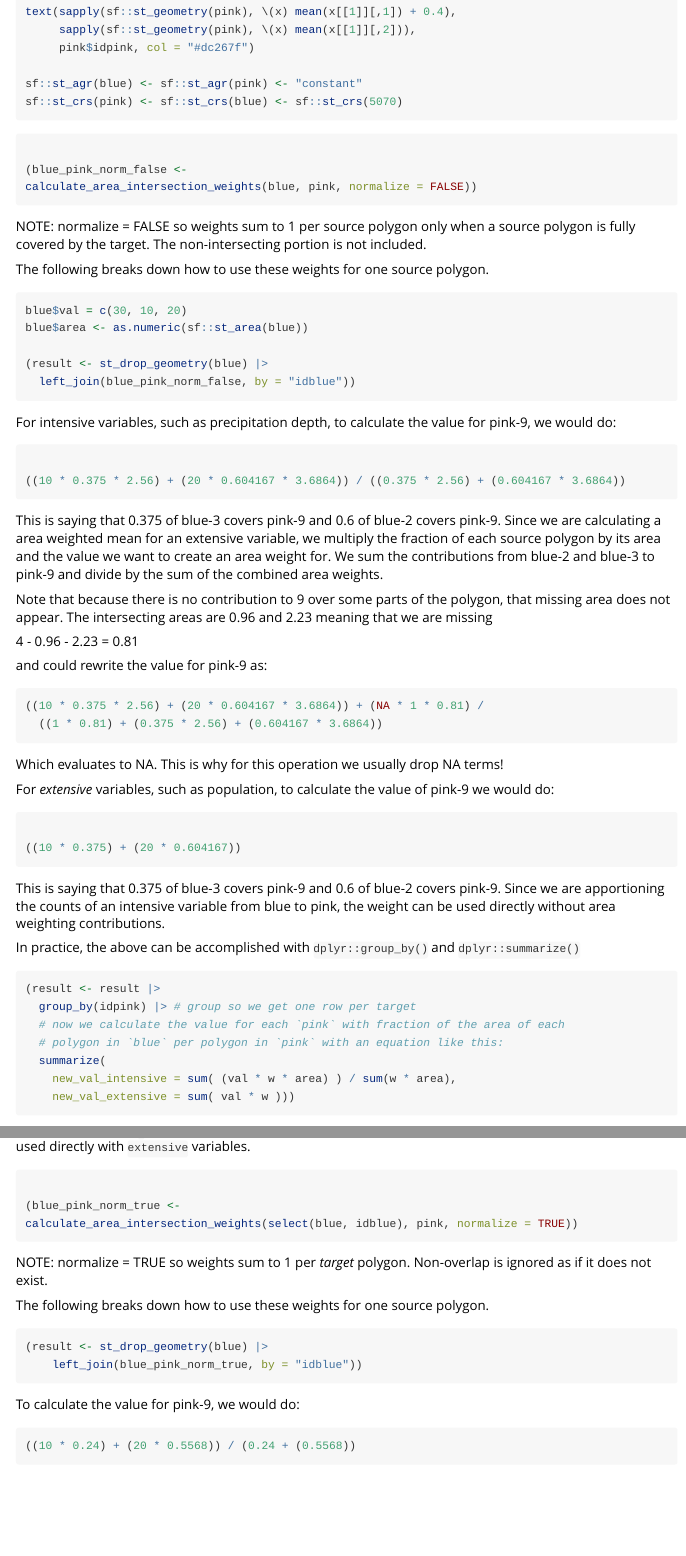
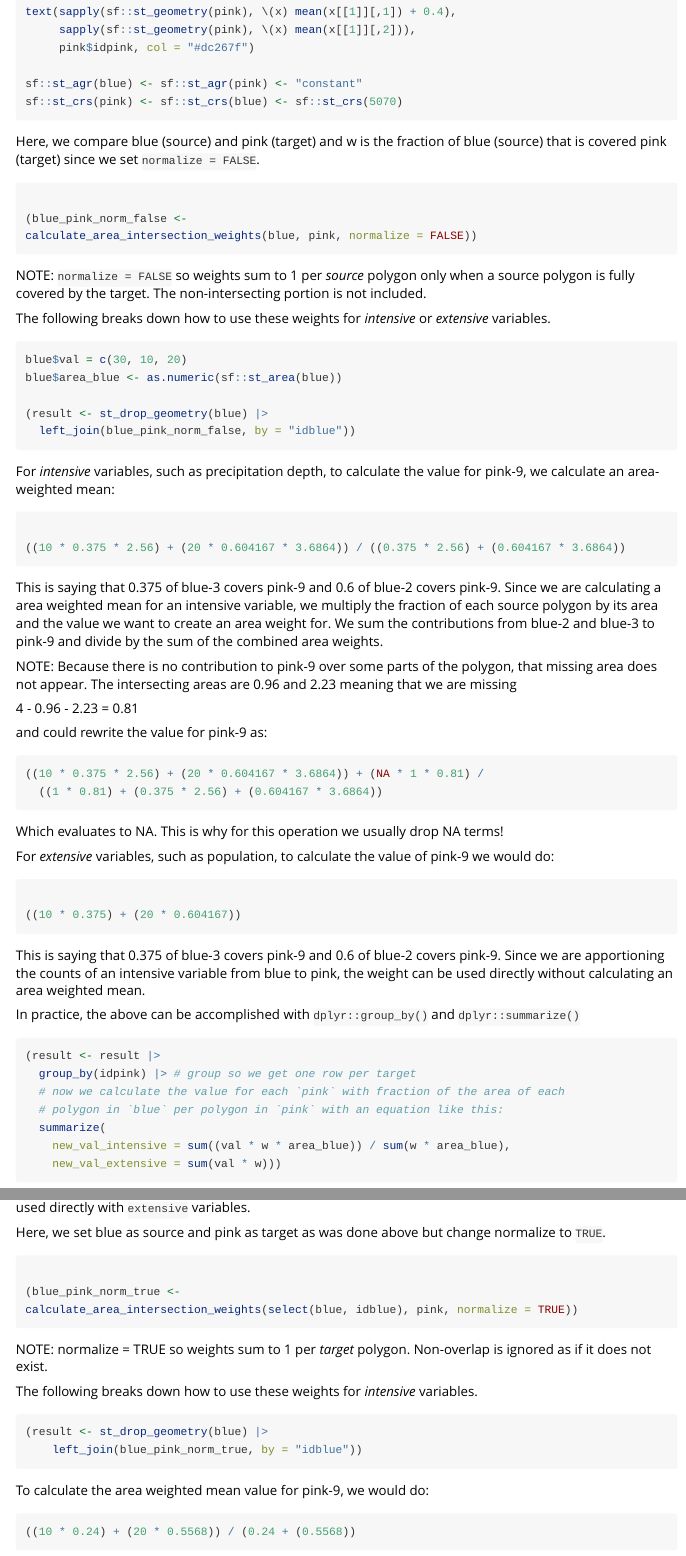
Before and after one commit to DOI-USGS/ncdfgeom, an R Markdown document (vignettes/polygon_intersection.Rmd): the page in a window 1100 px wide, from 2010 px down, and a second part further down, joined at a grey line. Rendered offline with R 4.5, knitr and Pandoc, with nearby package versions; long lines of code are wrapped.

Commit message:
address review comments on #105

````diff
--- a/vignettes/polygon_intersection.Rmd
+++ b/vignettes/polygon_intersection.Rmd
@@ -136,25 +136,28 @@
 sf::st_agr(blue) <- sf::st_agr(pink) <- "constant"
 sf::st_crs(pink) <- sf::st_crs(blue) <- sf::st_crs(5070)
 ```
+
+Here, we compare blue (source) and pink (target) and w is the fraction of blue (source) that is covered pink (target) since we set `normalize = FALSE`.
+
 ```{r}
 
 (blue_pink_norm_false <-
 calculate_area_intersection_weights(blue, pink, normalize = FALSE))
 ```
 
-NOTE: normalize = FALSE so weights sum to 1 per source polygon only when a source polygon is fully covered by the target. The non-intersecting portion is not included.
+NOTE: `normalize = FALSE` so weights sum to 1 per _source_ polygon only when a source polygon is fully covered by the target. The non-intersecting portion is not included.
 
-The following breaks down how to use these weights for one source polygon.
+The following breaks down how to use these weights for _intensive_ or _extensive_ variables.
 
 ```{r}
 blue$val = c(30, 10, 20)
-blue$area <- as.numeric(sf::st_area(blue))
+blue$area_blue <- as.numeric(sf::st_area(blue))
 
 (result <- st_drop_geometry(blue) |>
   left_join(blue_pink_norm_false, by = "idblue"))
 ```
 
-For intensive variables, such as precipitation depth, to calculate the value for pink-9, we would do:
+For _intensive_ variables, such as precipitation depth, to calculate the value for pink-9, we calculate an area-weighted mean:
 
 ```{r}
 
@@ -163,12 +166,12 @@ For intensive variables, such as precipitation depth, to calculate the value for
 ```
 
 This is saying that 0.375 of blue-3 covers pink-9 and 0.6 of blue-2 covers pink-9.
-Since we are calculating a area weighted mean for an extensive variable, we
+Since we are calculating a area weighted mean for an intensive variable, we
 multiply the fraction of each source polygon by its area and the value we want
 to create an area weight for. We sum the contributions from blue-2 and blue-3
 to pink-9 and divide by the sum of the combined area weights.
 
-Note that because there is no contribution to 9 over some parts of the polygon,
+NOTE: Because there is no contribution to pink-9 over some parts of the polygon,
 that missing area does not appear. The intersecting areas are 0.96 and 2.23
 meaning that we are missing
 
@@ -192,7 +195,7 @@ For _extensive_ variables, such as population, to calculate the value of pink-9
 ```
 This is saying that 0.375 of blue-3 covers pink-9 and 0.6 of blue-2 covers pink-9.
 Since we are apportioning the counts of an intensive variable from blue to
-pink, the weight can be used directly without area weighting contributions.
+pink, the weight can be used directly without calculating an area weighted mean.
 
 In practice, the above can be accomplished with `dplyr::group_by()` and `dplyr::summarize()`
 
@@ -202,11 +205,13 @@ In practice, the above can be accomplished with `dplyr::group_by()` and `dplyr::
   # now we calculate the value for each `pink` with fraction of the area of each
   # polygon in `blue` per polygon in `pink` with an equation like this:
   summarize(
-    new_val_intensive = sum( (val * w * area) ) / sum(w * area),
-    new_val_extensive = sum( val * w )))
+    new_val_intensive = sum((val * w * area_blue)) / sum(w * area_blue),
+    new_val_extensive = sum(val * w)))
 ```
 
 Now let's do the same thing but with `normalize = TRUE`. In this case, `area` is built into `w` so you don't need to know it when using `w` for intensive variables. The downfall with normalized weights is that they can not be used directly with `extensive` variables.
+
+Here, we set blue as source and pink as target as was done above but change normalize to `TRUE`.
 
 ```{r}
 
@@ -217,14 +222,14 @@ calculate_area_intersection_weights(select(blue, idblue), pink, normalize = TRUE
 
 NOTE: normalize = TRUE so weights sum to 1 per _target_ polygon. Non-overlap is ignored as if it does not exist.
 
-The following breaks down how to use these weights for one source polygon.
+The following breaks down how to use these weights for _intensive_ variables.
 
 ```{r}
 (result <- st_drop_geometry(blue) |>
     left_join(blue_pink_norm_true, by = "idblue"))
 ```
 
-To calculate the value for pink-9, we would do:
+To calculate the area weighted mean value for pink-9, we would do:
 
 ```{r}
 ((10 * 0.24) + (20 * 0.5568)) / (0.24 + (0.5568))
````
Also changed, not shown: NEWS.md (+4 -0 lines), R/calculate_area_intersection_weights.R (+1 -1 lines), vignettes/polygon_intersection.Rmd (4 more changed lines), 7 other files.
